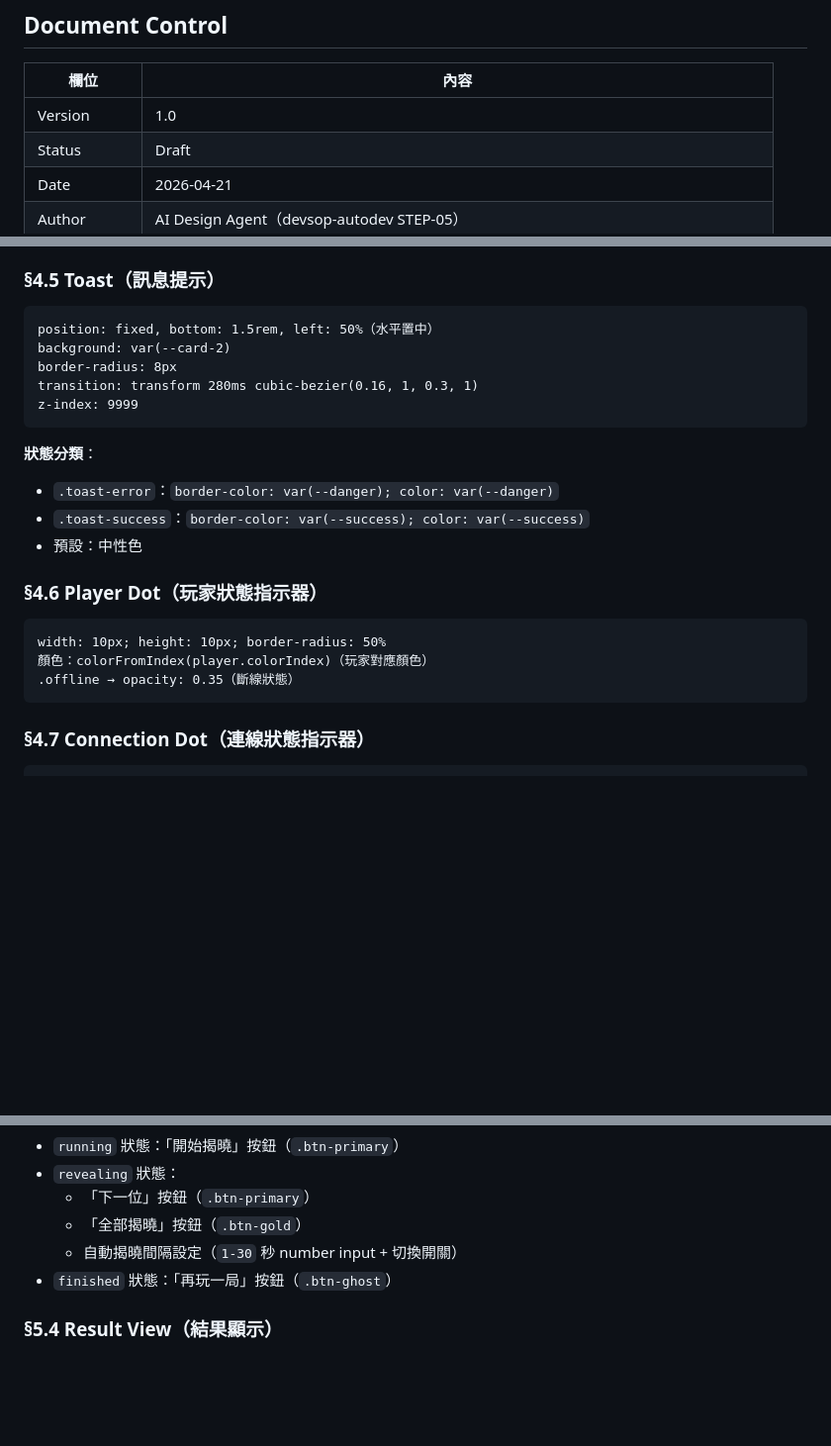
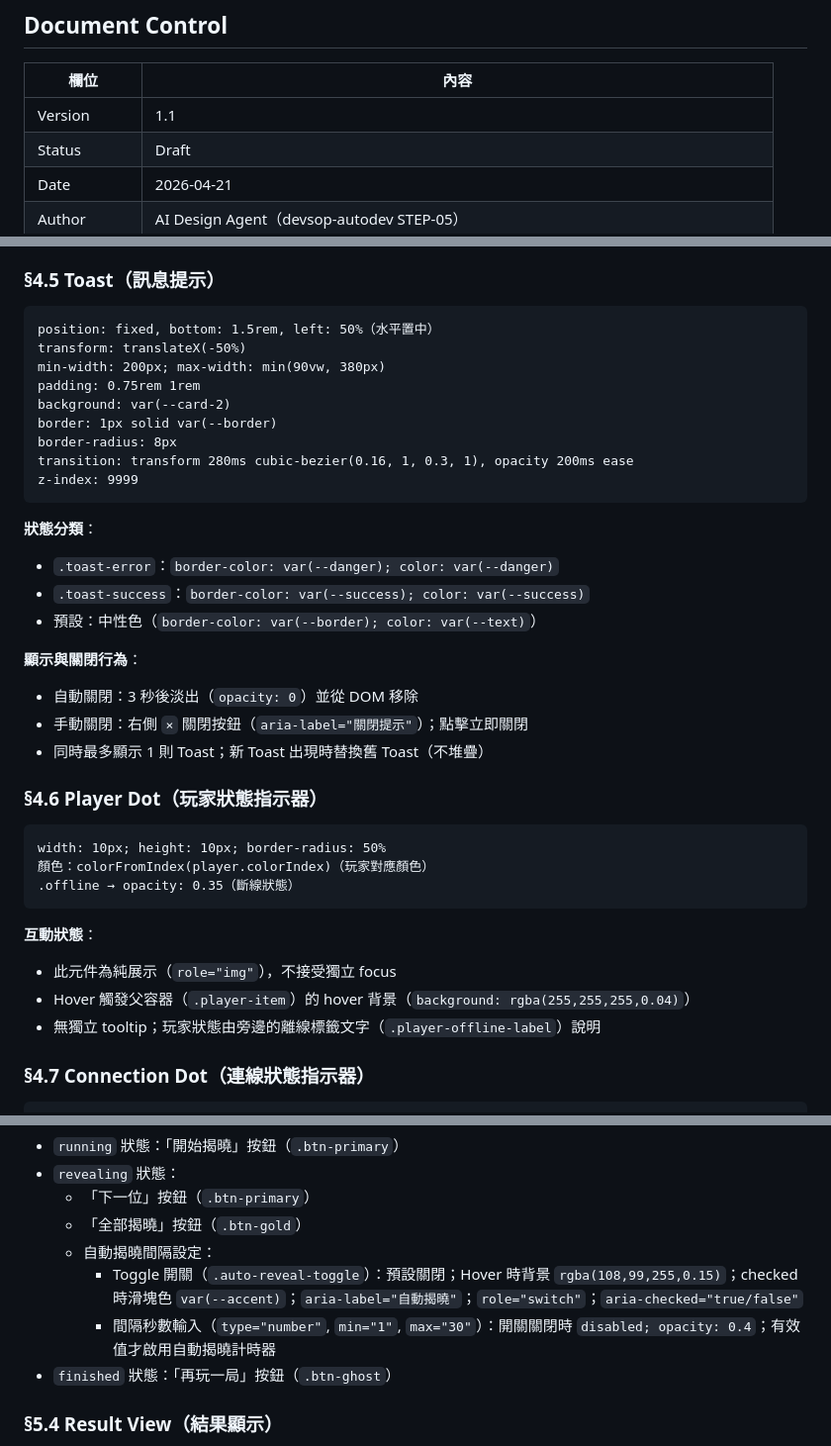
Before and after one commit to ibalasite/climb_stairs, a Markdown page: docs/PDD.md, 3 parts joined by grey strips. Shown at 99% size. GitHub-like rendering; blank space fills up the shorter version.

Commit message:
review(devsop)[STEP-06]: Round 2 fix — 5 findings resolved
MEDIUM: §4.6 Player Dot — add hover state and interaction notes
LOW: §4.5 Toast — add min-width/max-width, dismiss behavior (auto 3s + X close), stacking policy
LOW: §5.3 Game View — add toggle switch hover/focus/aria spec for auto-reveal interval
LOW: version bump v1.0 → v1.1 reflecting substantial design spec additions

````diff
--- a/docs/PDD.md
+++ b/docs/PDD.md
@@ -5,7 +5,7 @@
 
 | 欄位 | 內容 |
 |------|------|
-| Version | 1.0 |
+| Version | 1.1 |
 | Status | Draft |
 | Date | 2026-04-21 |
 | Author | AI Design Agent（devsop-autodev STEP-05） |
@@ -199,16 +199,25 @@ max-width: 420px     → @media (min-width: 768px) 限制最大寬
 
 ```
 position: fixed, bottom: 1.5rem, left: 50%（水平置中）
+transform: translateX(-50%)
+min-width: 200px; max-width: min(90vw, 380px)
+padding: 0.75rem 1rem
 background: var(--card-2)
+border: 1px solid var(--border)
 border-radius: 8px
-transition: transform 280ms cubic-bezier(0.16, 1, 0.3, 1)
+transition: transform 280ms cubic-bezier(0.16, 1, 0.3, 1), opacity 200ms ease
 z-index: 9999
 ```
 
 **狀態分類**：
 - `.toast-error`：`border-color: var(--danger); color: var(--danger)`
 - `.toast-success`：`border-color: var(--success); color: var(--success)`
-- 預設：中性色
+- 預設：中性色（`border-color: var(--border); color: var(--text)`）
+
+**顯示與關閉行為**：
+- 自動關閉：3 秒後淡出（`opacity: 0`）並從 DOM 移除
+- 手動關閉：右側 `×` 關閉按鈕（`aria-label="關閉提示"`）；點擊立即關閉
+- 同時最多顯示 1 則 Toast；新 Toast 出現時替換舊 Toast（不堆疊）
 
 ### §4.6 Player Dot（玩家狀態指示器）
 
@@ -217,6 +226,11 @@ width: 10px; height: 10px; border-radius: 50%
 顏色：colorFromIndex(player.colorIndex)（玩家對應顏色）
 .offline → opacity: 0.35（斷線狀態）
 ```
+
+**互動狀態**：
+- 此元件為純展示（`role="img"`），不接受獨立 focus
+- Hover 觸發父容器（`.player-item`）的 hover 背景（`background: rgba(255,255,255,0.04)`）
+- 無獨立 tooltip；玩家狀態由旁邊的離線標籤文字（`.player-offline-label`）說明
 
 ### §4.7 Connection Dot（連線狀態指示器）
 
@@ -389,7 +403,9 @@ display: inline-block; vertical-align: middle
 - `revealing` 狀態：
   - 「下一位」按鈕（`.btn-primary`）
   - 「全部揭曉」按鈕（`.btn-gold`）
-  - 自動揭曉間隔設定（`1-30` 秒 number input + 切換開關）
+  - 自動揭曉間隔設定：
+    - Toggle 開關（`.auto-reveal-toggle`）：預設關閉；Hover 時背景 `rgba(108,99,255,0.15)`；checked 時滑塊色 `var(--accent)`；`aria-label="自動揭曉"`；`role="switch"`；`aria-checked="true/false"`
+    - 間隔秒數輸入（`type="number"`, `min="1"`, `max="30"`）：開關關閉時 `disabled; opacity: 0.4`；有效值才啟用自動揭曉計時器
 - `finished` 狀態：「再玩一局」按鈕（`.btn-ghost`）
 
 ### §5.4 Result View（結果顯示）
````
Also changed, not shown: other parts of docs/PDD.md (+1 -1 lines).
